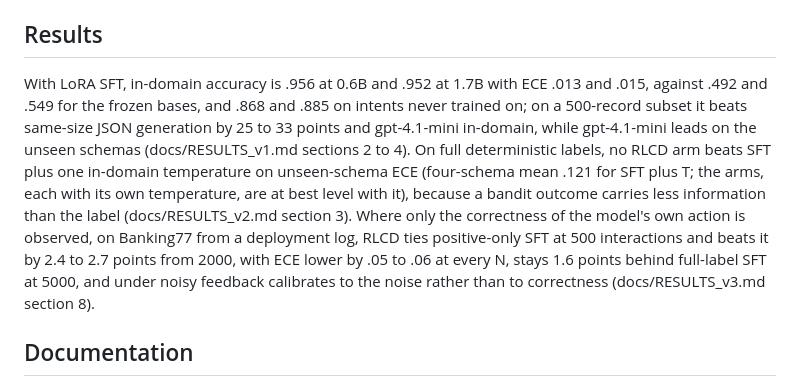
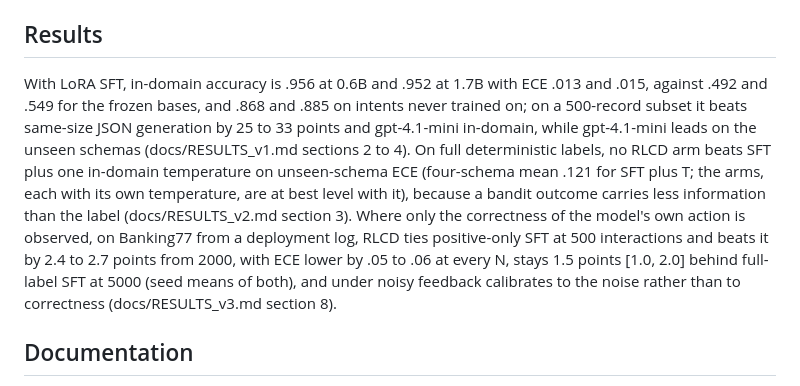
Before and after one commit to yuan-phd/jevmark, a Markdown page: README.md, the part around the change. GitHub-like rendering.

Commit message:
docs: full_sft gap on three seeds

```diff
--- a/README.md
+++ b/README.md
@@ -108,7 +108,7 @@ Training and evaluation themselves (`make train-sft`, `scripts/train_rlcd.py`, `
 
 ## Results
 
-With LoRA SFT, in-domain accuracy is .956 at 0.6B and .952 at 1.7B with ECE .013 and .015, against .492 and .549 for the frozen bases, and .868 and .885 on intents never trained on; on a 500-record subset it beats same-size JSON generation by 25 to 33 points and gpt-4.1-mini in-domain, while gpt-4.1-mini leads on the unseen schemas (docs/RESULTS_v1.md sections 2 to 4). On full deterministic labels, no RLCD arm beats SFT plus one in-domain temperature on unseen-schema ECE (four-schema mean .121 for SFT plus T; the arms, each with its own temperature, are at best level with it), because a bandit outcome carries less information than the label (docs/RESULTS_v2.md section 3). Where only the correctness of the model's own action is observed, on Banking77 from a deployment log, RLCD ties positive-only SFT at 500 interactions and beats it by 2.4 to 2.7 points from 2000, with ECE lower by .05 to .06 at every N, stays 1.6 points behind full-label SFT at 5000, and under noisy feedback calibrates to the noise rather than to correctness (docs/RESULTS_v3.md section 8).
+With LoRA SFT, in-domain accuracy is .956 at 0.6B and .952 at 1.7B with ECE .013 and .015, against .492 and .549 for the frozen bases, and .868 and .885 on intents never trained on; on a 500-record subset it beats same-size JSON generation by 25 to 33 points and gpt-4.1-mini in-domain, while gpt-4.1-mini leads on the unseen schemas (docs/RESULTS_v1.md sections 2 to 4). On full deterministic labels, no RLCD arm beats SFT plus one in-domain temperature on unseen-schema ECE (four-schema mean .121 for SFT plus T; the arms, each with its own temperature, are at best level with it), because a bandit outcome carries less information than the label (docs/RESULTS_v2.md section 3). Where only the correctness of the model's own action is observed, on Banking77 from a deployment log, RLCD ties positive-only SFT at 500 interactions and beats it by 2.4 to 2.7 points from 2000, with ECE lower by .05 to .06 at every N, stays 1.5 points [1.0, 2.0] behind full-label SFT at 5000 (seed means of both), and under noisy feedback calibrates to the noise rather than to correctness (docs/RESULTS_v3.md section 8).
 
 ## Documentation
 
```
Also changed, not shown: docs/STORY.md (+1 -1 lines).
